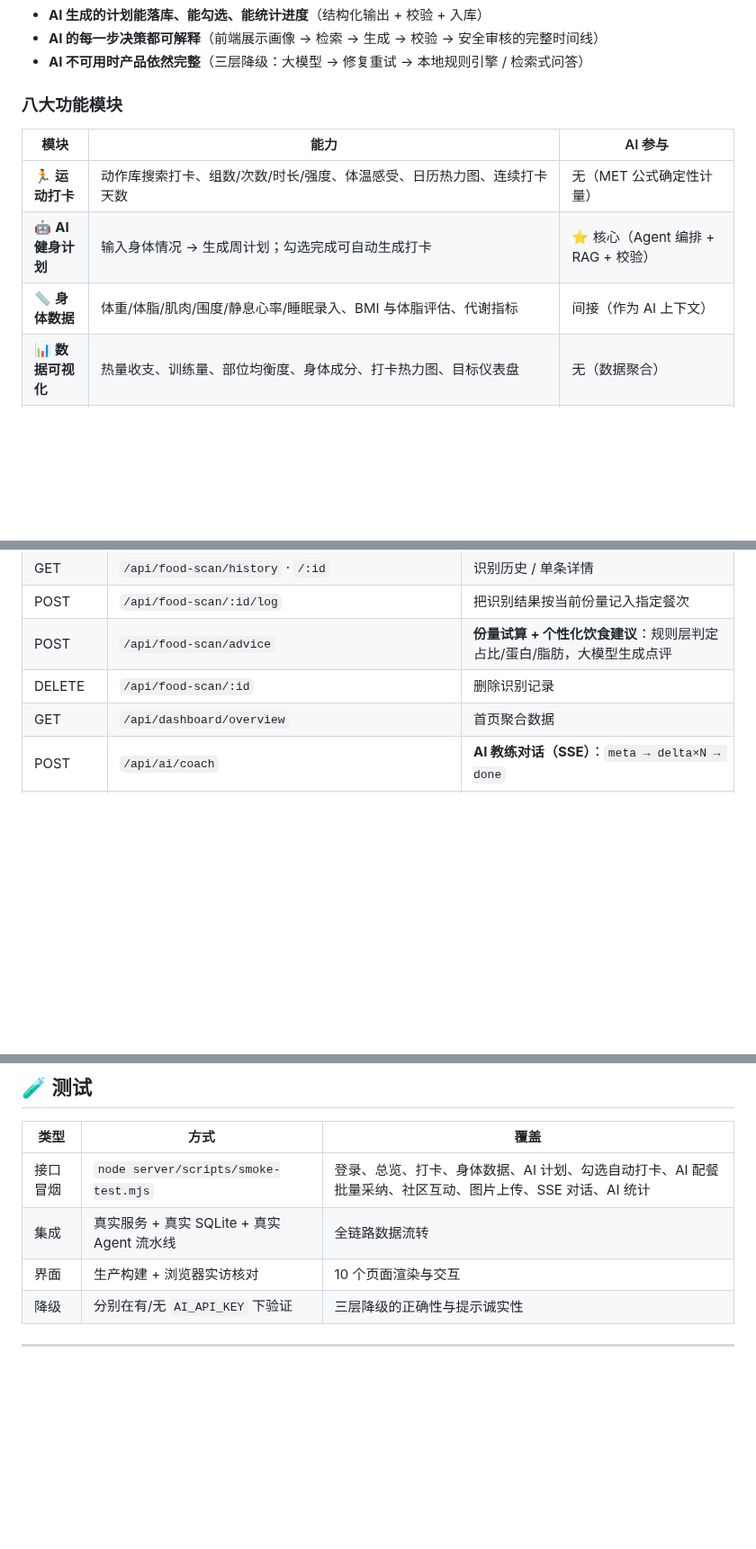
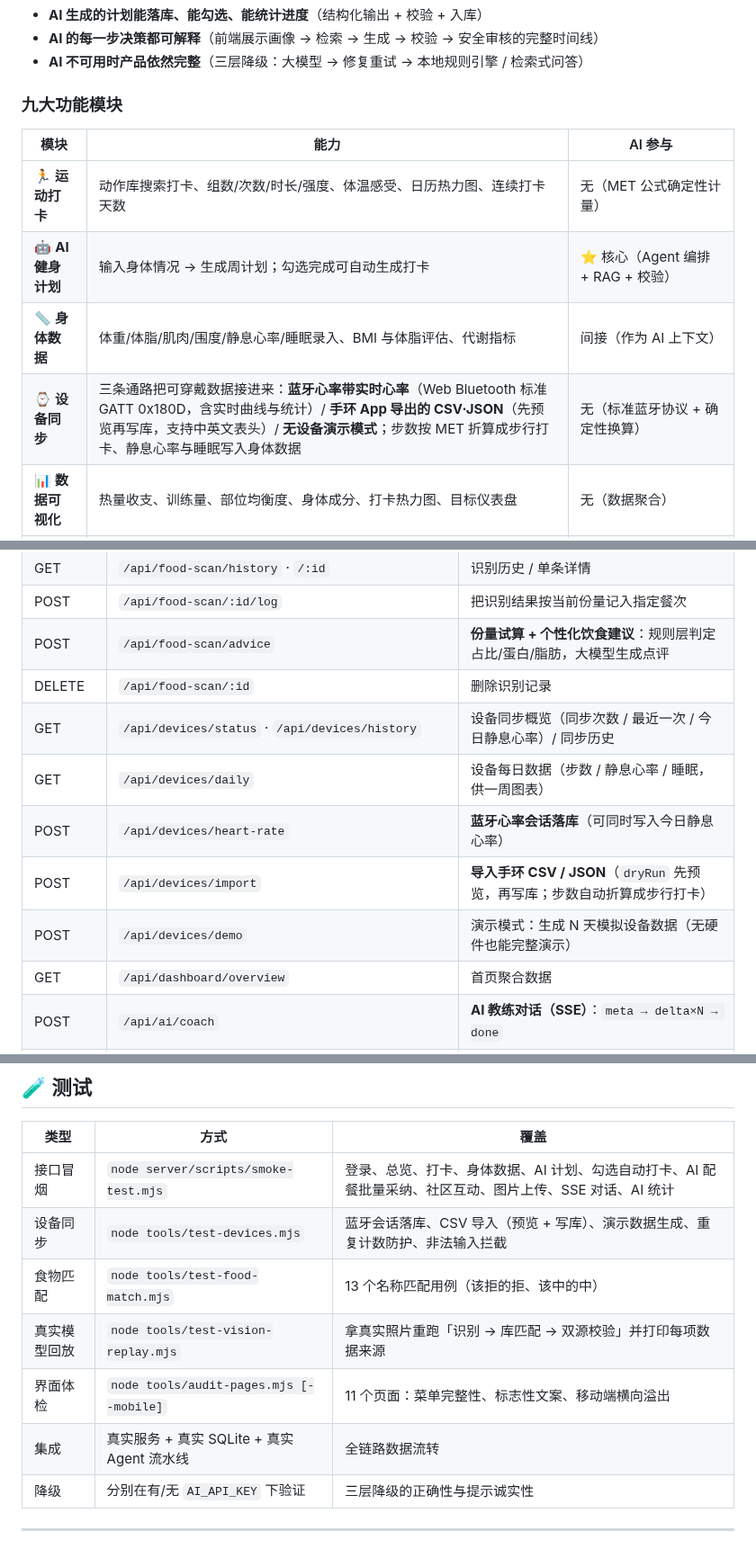
Before and after one commit to L-X-Bit/smartfit-, a Markdown page: README.md, 3 parts joined by grey strips. Shown at 90% size. GitHub-like rendering; folded sections open; blank space fills up the shorter version.

```diff
--- a/README.md
+++ b/README.md
@@ -42,13 +42,14 @@
 - **AI 的每一步决策都可解释**（前端展示画像 → 检索 → 生成 → 校验 → 安全审核的完整时间线）
 - **AI 不可用时产品依然完整**（三层降级：大模型 → 修复重试 → 本地规则引擎 / 检索式问答）
 
-### 八大功能模块
+### 九大功能模块
 
 | 模块 | 能力 | AI 参与 |
 | --- | --- | --- |
 | 🏃 **运动打卡** | 动作库搜索打卡、组数/次数/时长/强度、体温感受、日历热力图、连续打卡天数 | 无（MET 公式确定性计量） |
 | 🤖 **AI 健身计划** | 输入身体情况 → 生成周计划；勾选完成可自动生成打卡 | ⭐ 核心（Agent 编排 + RAG + 校验） |
 | 📏 **身体数据** | 体重/体脂/肌肉/围度/静息心率/睡眠录入、BMI 与体脂评估、代谢指标 | 间接（作为 AI 上下文） |
+| ⌚ **设备同步** | 三条通路把可穿戴数据接进来：**蓝牙心率带实时心率**（Web Bluetooth 标准 GATT 0x180D，含实时曲线与统计）/ **手环 App 导出的 CSV·JSON**（先预览再写库，支持中英文表头）/ **无设备演示模式**；步数按 MET 折算成步行打卡、静息心率与睡眠写入身体数据 | 无（标准蓝牙协议 + 确定性换算） |
 | 📊 **数据可视化** | 热量收支、训练量、部位均衡度、身体成分、打卡热力图、目标仪表盘 | 无（数据聚合） |
 | 💬 **AI 健身教练** | 多轮对话、逐字流式输出、引用知识库来源、展示注入的用户数据快照 | ⭐ 核心（SSE + RAG） |
 | 🥗 **健康饮食** | 食物库检索、四餐记录、三大营养素供能比、AI 一日配餐一键采纳 | ⭐ 较强（大模型 + 食物库约束） |
@@ -438,6 +446,11 @@ AI_MODEL=deepseek-chat                    # 通义: qwen-plus ； Moonshot: moon
 | POST | `/api/food-scan/:id/log` | 把识别结果按当前份量记入指定餐次 |
 | POST | `/api/food-scan/advice` | **份量试算 + 个性化饮食建议**：规则层判定占比/蛋白/脂肪，大模型生成点评 |
 | DELETE | `/api/food-scan/:id` | 删除识别记录 |
+| GET | `/api/devices/status` · `/api/devices/history` | 设备同步概览（同步次数 / 最近一次 / 今日静息心率）/ 同步历史 |
+| GET | `/api/devices/daily` | 设备每日数据（步数 / 静息心率 / 睡眠，供一周图表） |
+| POST | `/api/devices/heart-rate` | **蓝牙心率会话落库**（可同时写入今日静息心率） |
+| POST | `/api/devices/import` | **导入手环 CSV / JSON**（`dryRun` 先预览，再写库；步数自动折算成步行打卡） |
+| POST | `/api/devices/demo` | 演示模式：生成 N 天模拟设备数据（无硬件也能完整演示） |
 | GET | `/api/dashboard/overview` | 首页聚合数据 |
 | POST | `/api/ai/coach` | **AI 教练对话（SSE）**：`meta → delta×N → done` |
 | GET | `/api/ai/status` · `/api/ai/stats` · `/api/ai/suggestions` · `/api/ai/history` | AI 状态 / 统计 / 建议 / 历史 |
@@ -460,8 +473,11 @@ node server/scripts/smoke-test.mjs
 | 类型 | 方式 | 覆盖 |
 | --- | --- | --- |
 | 接口冒烟 | `node server/scripts/smoke-test.mjs` | 登录、总览、打卡、身体数据、AI 计划、勾选自动打卡、AI 配餐批量采纳、社区互动、图片上传、SSE 对话、AI 统计 |
+| 设备同步 | `node tools/test-devices.mjs` | 蓝牙会话落库、CSV 导入（预览 + 写库）、演示数据生成、重复计数防护、非法输入拦截 |
+| 食物匹配 | `node tools/test-food-match.mjs` | 13 个名称匹配用例（该拒的拒、该中的中） |
+| 真实模型回放 | `node tools/test-vision-replay.mjs` | 拿真实照片重跑「识别 → 库匹配 → 双源校验」并打印每项数据来源 |
+| 界面体检 | `node tools/audit-pages.mjs [--mobile]` | 11 个页面：菜单完整性、标志性文案、移动端横向溢出 |
 | 集成 | 真实服务 + 真实 SQLite + 真实 Agent 流水线 | 全链路数据流转 |
-| 界面 | 生产构建 + 浏览器实访核对 | 10 个页面渲染与交互 |
 | 降级 | 分别在有/无 `AI_API_KEY` 下验证 | 三层降级的正确性与提示诚实性 |
 
 ---
```
Also changed, not shown: other parts of README.md (+25 -5 lines), docs/演示动线.md (+14 -1 lines), docs/screenshots/12-devices.png (added), docs/screenshots/mobile/12-devices.png (added), 2 other files.
